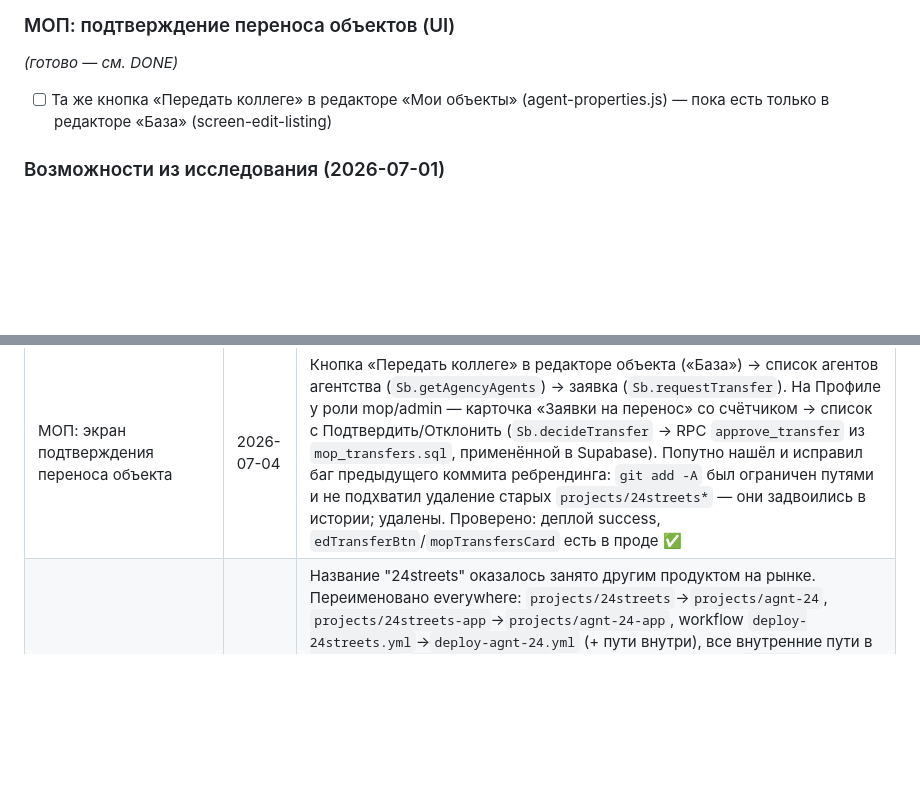
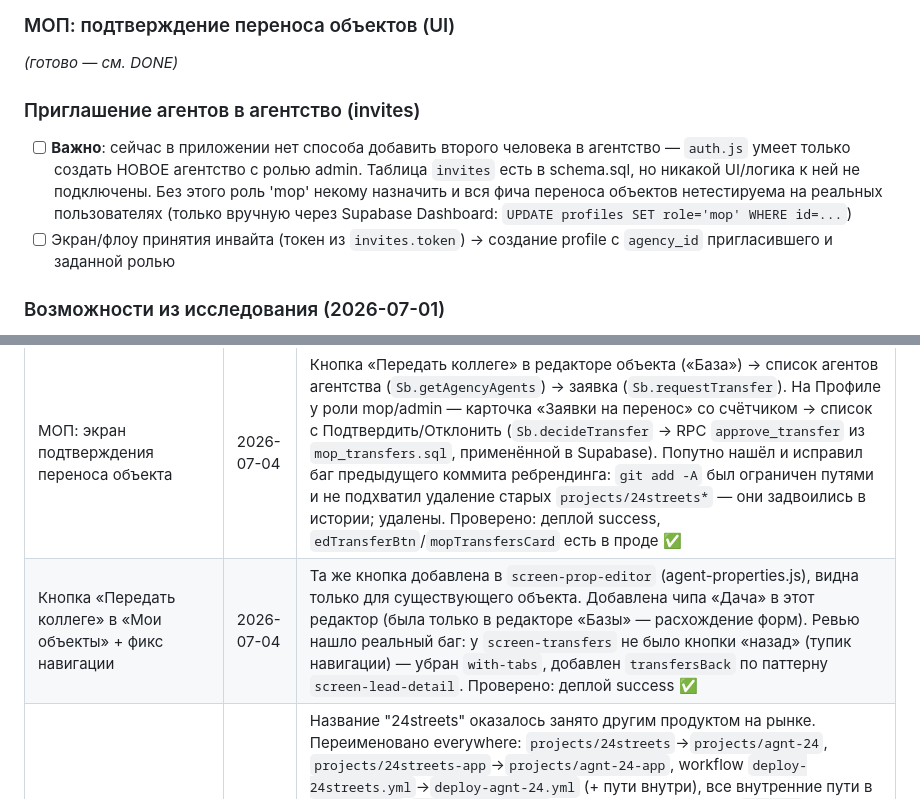
Before and after one commit to Aituanze/cloud, a Markdown page: projects/agnt-24/BACKLOG.md, 2 parts joined by grey strips. Rendered like a GitHub page; blank space fills up the shorter version.

Commit message:
docs: обновить BACKLOG — доделки МОП-переноса + найденный пробел с приглашением агентов
Co-Authored-By: Claude Sonnet 5 <noreply@anthropic.com>

```diff
--- a/projects/agnt-24/BACKLOG.md
+++ b/projects/agnt-24/BACKLOG.md
@@ -32,8 +32,16 @@ _(готово — см. DONE)_
 
 ### МОП: подтверждение переноса объектов (UI)
 _(готово — см. DONE)_
-- [ ] Та же кнопка «Передать коллеге» в редакторе «Мои объекты» (agent-properties.js) —
-      пока есть только в редакторе «База» (screen-edit-listing)
+
+### Приглашение агентов в агентство (invites)
+- [ ] **Важно**: сейчас в приложении нет способа добавить второго человека
+      в агентство — `auth.js` умеет только создать НОВОЕ агентство с ролью
+      admin. Таблица `invites` есть в schema.sql, но никакой UI/логика к ней
+      не подключены. Без этого роль 'mop' некому назначить и вся фича переноса
+      объектов нетестируема на реальных пользователях (только вручную через
+      Supabase Dashboard: `UPDATE profiles SET role='mop' WHERE id=...`)
+- [ ] Экран/флоу принятия инвайта (токен из `invites.token`) → создание
+      profile с `agency_id` пригласившего и заданной ролью
 
 ### Возможности из исследования (2026-07-01)
 - [ ] **Нативные push-уведомления** — ilvo работает только в браузере, это незакрытая ниша
@@ -47,6 +55,7 @@ _(готово — см. DONE)_
 | Задача | Дата | Результат |
 |--------|------|-----------|
 | МОП: экран подтверждения переноса объекта | 2026-07-04 | Кнопка «Передать коллеге» в редакторе объекта («База») → список агентов агентства (`Sb.getAgencyAgents`) → заявка (`Sb.requestTransfer`). На Профиле у роли mop/admin — карточка «Заявки на перенос» со счётчиком → список с Подтвердить/Отклонить (`Sb.decideTransfer` → RPC `approve_transfer` из `mop_transfers.sql`, применённой в Supabase). Попутно нашёл и исправил баг предыдущего коммита ребрендинга: `git add -A` был ограничен путями и не подхватил удаление старых `projects/24streets*` — они задвоились в истории; удалены. Проверено: деплой success, `edTransferBtn`/`mopTransfersCard` есть в проде ✅ |
+| Кнопка «Передать коллеге» в «Мои объекты» + фикс навигации | 2026-07-04 | Та же кнопка добавлена в `screen-prop-editor` (agent-properties.js), видна только для существующего объекта. Добавлена чипа «Дача» в этот редактор (была только в редакторе «Базы» — расхождение форм). Ревью нашло реальный баг: у `screen-transfers` не было кнопки «назад» (тупик навигации) — убран `with-tabs`, добавлен `transfersBack` по паттерну `screen-lead-detail`. Проверено: деплой success ✅ |
 | Ребрендинг 24streets → agnt.24 | 2026-07-04 | Название "24streets" оказалось занято другим продуктом на рынке. Переименовано everywhere: `projects/24streets`→`projects/agnt-24`, `projects/24streets-app`→`projects/agnt-24-app`, workflow `deploy-24streets.yml`→`deploy-agnt-24.yml` (+ пути внутри), все внутренние пути в `pipeline.py`/`build_app_data.py`, тайтлы/README/лого → `agnt.24`. Windows Task Scheduler: задача `24streetsPipeline`→`agnt24Pipeline` с обновлённым путём (иначе автозапуск 07:00 сломался бы). Попутно устранена бомба замедленного действия: осиротевший `.git` внутри `realty-lead-bot` (не был подключён как submodule) чуть не превратился в битую gitlink-ссылку при коммите — удалён локально, репозиторий на GitHub не затронут. Проверено: деплой прошёл автоматически по новым путям (success), все 3 URL живые, `<title>agnt.24</title>` ✅ |
 | Только хозяева в парсере + закрепление объектов за агентом/агентством + разрешение МОП на перенос | 2026-07-04 | `das[who]=1` во всех SEARCH_URLS парсера — агентские объявления больше не попадают в базу. Фикс критичного бага удаления фото без подтверждения (и в «Базе», и в «Мои объекты»). «В базу» теперь синхронизируется в Supabase `properties` (agency_id+agent_id) через `_syncClaimToSupabase` — раньше жило только в localStorage. Экран «Мои объекты» сгруппирован по району → категории. `supabase/mop_transfers.sql`: роль 'mop', `transfer_requests`, RPC `approve_transfer()`, закрыта дыра в RLS (агент раньше мог сам сменить `agent_id`). Требует ручного запуска в Supabase Dashboard + экрана UI (см. «МОП: подтверждение переноса» выше) ✅ |
 | Деплой realty-catalog и realty-quick-match на GitHub Pages + автопуш listings.js | 2026-07-04 | `deploy-agnt-24.yml` расширен: собирает `_site` из `agnt-24-app` (корень), `realty-catalog` (`/catalog`), `realty-quick-match` (`/quick-match`), триггер на изменения во всех трёх папках + `workflow_dispatch`. `pipeline.py` теперь коммитит и пушит обновлённые `listings.js` после каждого прогона (это и запускает деплой). Проверено: ручной запуск workflow — success, все 3 URL отдают 200 — https://aituanze.github.io/cloud/ , /catalog/ , /quick-match/ ✅ |
```
